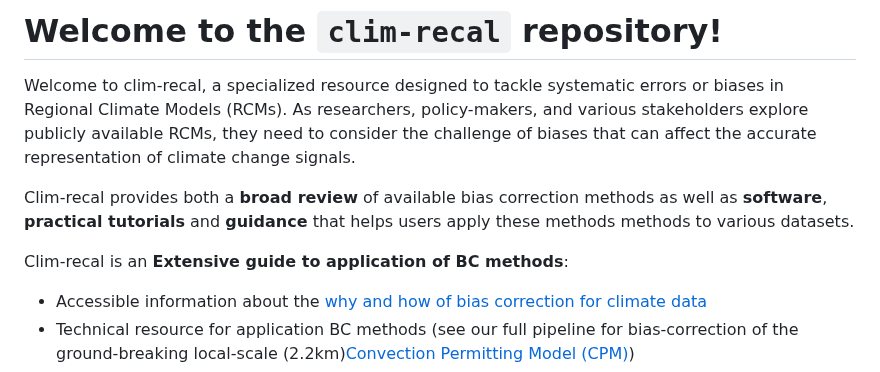
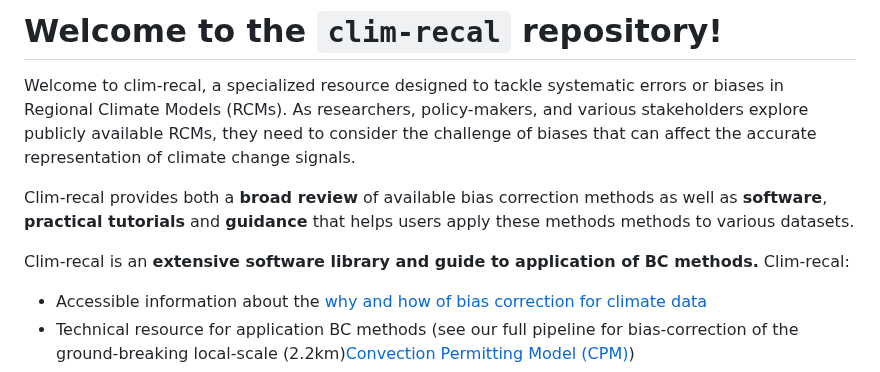
Before and after one commit to alan-turing-institute/clim-recal, a Markdown page: README.md, the part around the change. Drawn GitHub-style.

Commit message:
ENH readme - improve description
Co-authored-by: Greg Mingas <gmingas@turing.ac.uk>

```diff
--- a/README.md
+++ b/README.md
@@ -4,7 +4,7 @@ Welcome to clim-recal, a specialized resource designed to tackle systematic erro
 
 Clim-recal provides both a **broad review** of available bias correction methods as well as **software**, **practical tutorials** and **guidance** that helps users apply these methods methods to various datasets.
 
-Clim-recal is an **Extensive guide to application of BC methods**:
+Clim-recal is an **extensive software library and guide to application of BC methods.** Clim-recal:
 
 - Accessible information about the [why and how of bias correction for climate data](#why-bias-correction)
 - Technical resource for application BC methods (see our full pipeline for bias-correction of the ground-breaking local-scale (2.2km)[Convection Permitting Model (CPM)](https://www.metoffice.gov.uk/pub/data/weather/uk/ukcp18/science-reports/UKCP-Convection-permitting-model-projections-report.pdf))
```
